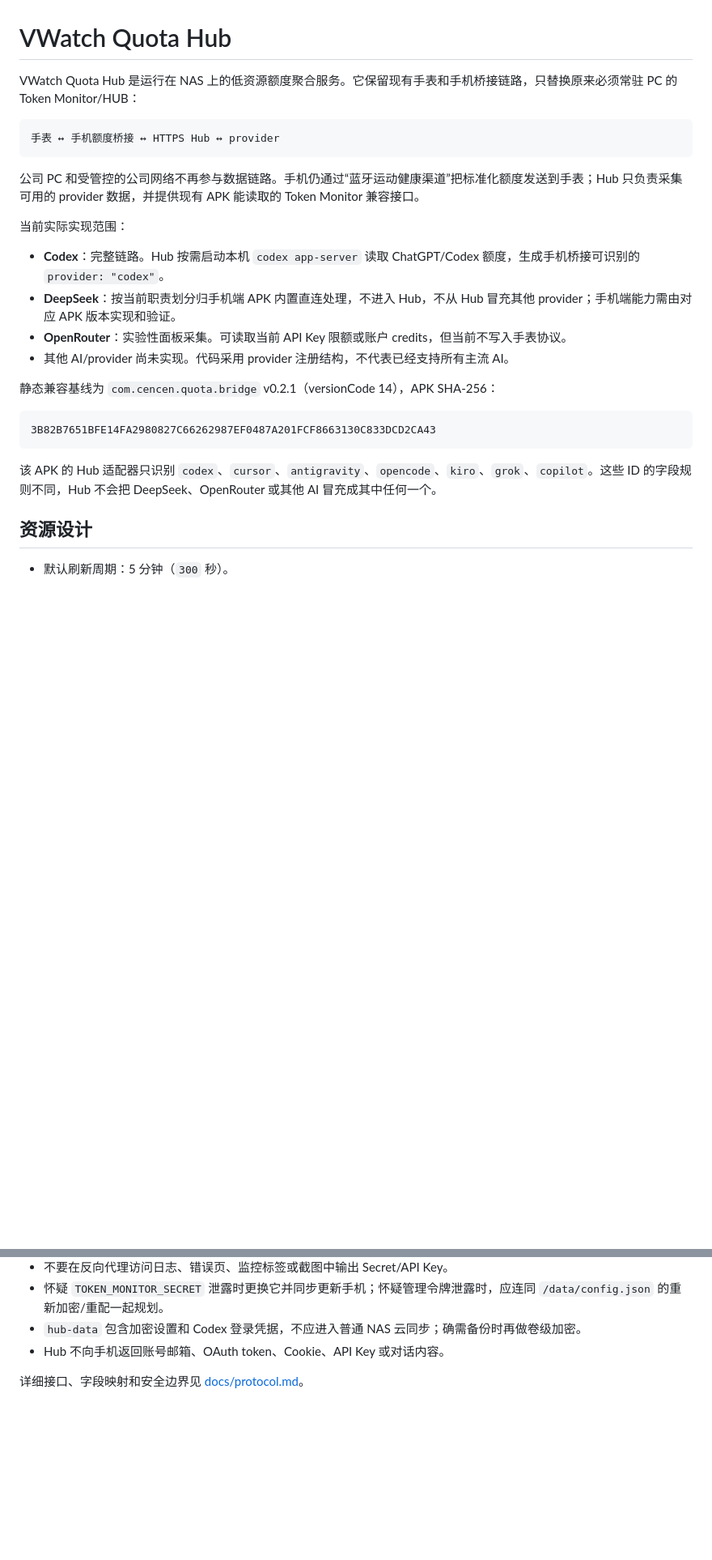
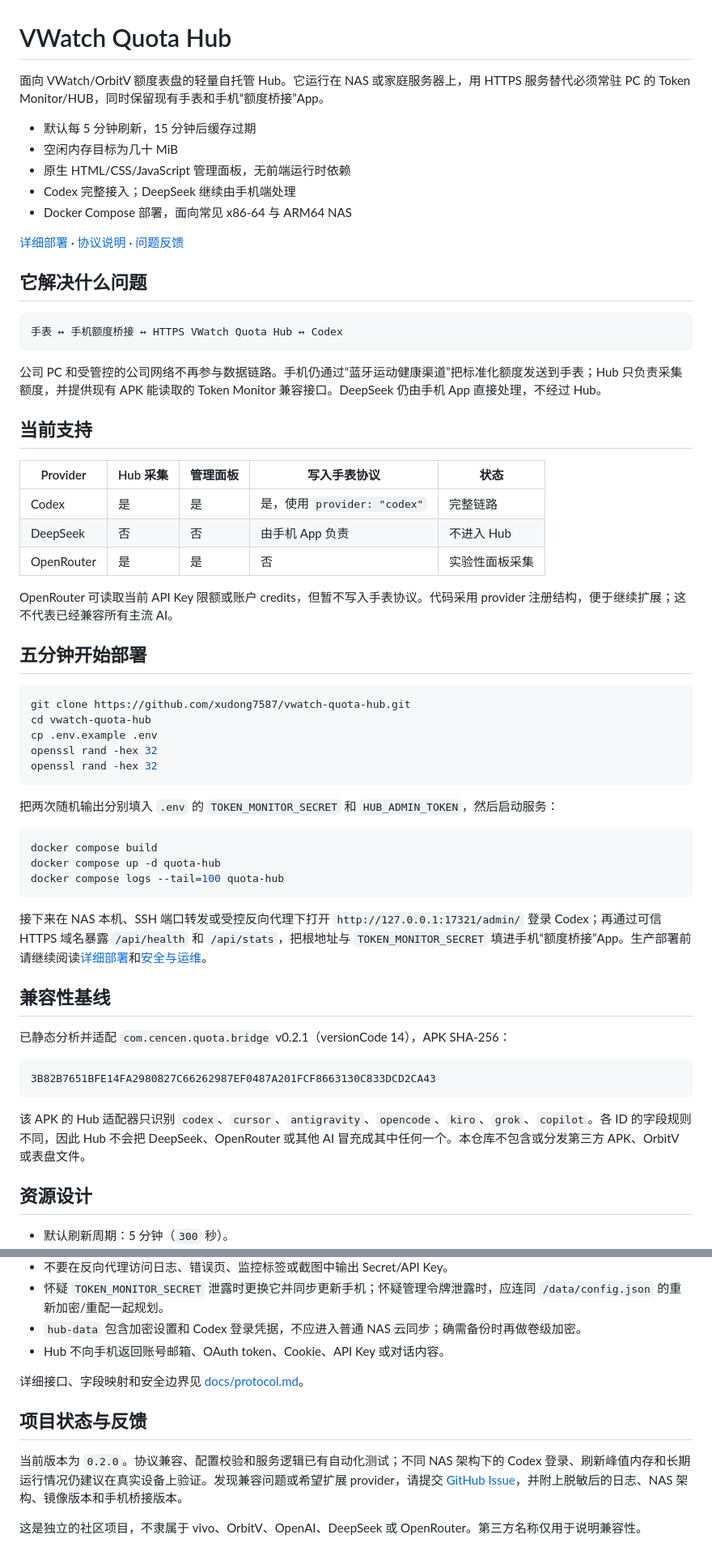
Before and after one commit to xudong7587/codex-workspace-hub, a Markdown page: README.md, 2 parts joined by grey strips. Shown at 81% size. Rendered like a GitHub page; blank space fills up the shorter version.

Commit message:
docs: improve public README

````diff
--- a/README.md
+++ b/README.md
@@ -1,27 +1,62 @@
 # VWatch Quota Hub
 
-VWatch Quota Hub 是运行在 NAS 上的低资源额度聚合服务。它保留现有手表和手机桥接链路，只替换原来必须常驻 PC 的 Token Monitor/HUB：
+面向 VWatch/OrbitV 额度表盘的轻量自托管 Hub。它运行在 NAS 或家庭服务器上，用 HTTPS 服务替代必须常驻 PC 的 Token Monitor/HUB，同时保留现有手表和手机“额度桥接”App。
+
+- 默认每 5 分钟刷新，15 分钟后缓存过期
+- 空闲内存目标为几十 MiB
+- 原生 HTML/CSS/JavaScript 管理面板，无前端运行时依赖
+- Codex 完整接入；DeepSeek 继续由手机端处理
+- Docker Compose 部署，面向常见 x86-64 与 ARM64 NAS
+
+[详细部署](#详细部署) · [协议说明](docs/protocol.md) · [问题反馈](https://github.com/xudong7587/vwatch-quota-hub/issues)
+
+## 它解决什么问题
 
 ```text
-手表 ↔ 手机额度桥接 ↔ HTTPS Hub ↔ provider
+手表 ↔ 手机额度桥接 ↔ HTTPS VWatch Quota Hub ↔ Codex
 ```
 
-公司 PC 和受管控的公司网络不再参与数据链路。手机仍通过“蓝牙运动健康渠道”把标准化额度发送到手表；Hub 只负责采集可用的 provider 数据，并提供现有 APK 能读取的 Token Monitor 兼容接口。
+公司 PC 和受管控的公司网络不再参与数据链路。手机仍通过“蓝牙运动健康渠道”把标准化额度发送到手表；Hub 只负责采集额度，并提供现有 APK 能读取的 Token Monitor 兼容接口。DeepSeek 仍由手机 App 直接处理，不经过 Hub。
 
-当前实际实现范围：
+## 当前支持
 
-- **Codex**：完整链路。Hub 按需启动本机 `codex app-server` 读取 ChatGPT/Codex 额度，生成手机桥接可识别的 `provider: "codex"`。
-- **DeepSeek**：按当前职责划分归手机端 APK 内置直连处理，不进入 Hub，不从 Hub 冒充其他 provider；手机端能力需由对应 APK 版本实现和验证。
-- **OpenRouter**：实验性面板采集。可读取当前 API Key 限额或账户 credits，但当前不写入手表协议。
-- 其他 AI/provider 尚未实现。代码采用 provider 注册结构，不代表已经支持所有主流 AI。
+| Provider | Hub 采集 | 管理面板 | 写入手表协议 | 状态 |
+| --- | --- | --- | --- | --- |
+| Codex | 是 | 是 | 是，使用 `provider: "codex"` | 完整链路 |
+| DeepSeek | 否 | 否 | 由手机 App 负责 | 不进入 Hub |
+| OpenRouter | 是 | 是 | 否 | 实验性面板采集 |
 
-静态兼容基线为 `com.cencen.quota.bridge` v0.2.1（versionCode 14），APK SHA-256：
+OpenRouter 可读取当前 API Key 限额或账户 credits，但暂不写入手表协议。代码采用 provider 注册结构，便于继续扩展；这不代表已经兼容所有主流 AI。
+
+## 五分钟开始部署
+
+```bash
+git clone https://github.com/xudong7587/vwatch-quota-hub.git
+cd vwatch-quota-hub
+cp .env.example .env
+openssl rand -hex 32
+openssl rand -hex 32
+```
+
+把两次随机输出分别填入 `.env` 的 `TOKEN_MONITOR_SECRET` 和 `HUB_ADMIN_TOKEN`，然后启动服务：
+
+```bash
+docker compose build
+docker compose up -d quota-hub
+docker compose logs --tail=100 quota-hub
+```
+
+接下来在 NAS 本机、SSH 端口转发或受控反向代理下打开 `http://127.0.0.1:17321/admin/` 登录 Codex；再通过可信 HTTPS 域名暴露 `/api/health` 和 `/api/stats`，把根地址与 `TOKEN_MONITOR_SECRET` 填进手机“额度桥接”App。生产部署前请继续阅读[详细部署](#详细部署)和[安全与运维](#安全与运维)。
+
+## 兼容性基线
+
+已静态分析并适配 `com.cencen.quota.bridge` v0.2.1（versionCode 14），APK SHA-256：
 
 ```text
 3B82B7651BFE14FA2980827C66262987EF0487A201FCF8663130C833DCD2CA43
 ```
 
-该 APK 的 Hub 适配器只识别 `codex`、`cursor`、`antigravity`、`opencode`、`kiro`、`grok`、`copilot`。这些 ID 的字段规则不同，Hub 不会把 DeepSeek、OpenRouter 或其他 AI 冒充成其中任何一个。
+该 APK 的 Hub 适配器只识别 `codex`、`cursor`、`antigravity`、`opencode`、`kiro`、`grok`、`copilot`。各 ID 的字段规则不同，因此 Hub 不会把 DeepSeek、OpenRouter 或其他 AI 冒充成其中任何一个。本仓库不包含或分发第三方 APK、OrbitV 或表盘文件。
 
 ## 资源设计
 
@@ -254,3 +289,9 @@ docker buildx build --platform linux/amd64,linux/arm64 --tag registry.example.co
 - Hub 不向手机返回账号邮箱、OAuth token、Cookie、API Key 或对话内容。
 
 详细接口、字段映射和安全边界见 [docs/protocol.md](docs/protocol.md)。
+
+## 项目状态与反馈
+
+当前版本为 `0.2.0`。协议兼容、配置校验和服务逻辑已有自动化测试；不同 NAS 架构下的 Codex 登录、刷新峰值内存和长期运行情况仍建议在真实设备上验证。发现兼容问题或希望扩展 provider，请提交 [GitHub Issue](https://github.com/xudong7587/vwatch-quota-hub/issues)，并附上脱敏后的日志、NAS 架构、镜像版本和手机桥接版本。
+
+这是独立的社区项目，不隶属于 vivo、OrbitV、OpenAI、DeepSeek 或 OpenRouter。第三方名称仅用于说明兼容性。
````
Also changed, not shown: other parts of README.md (+1 -1 lines).
